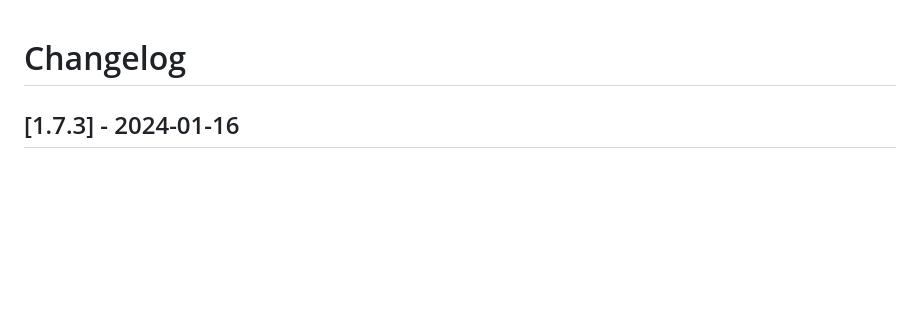
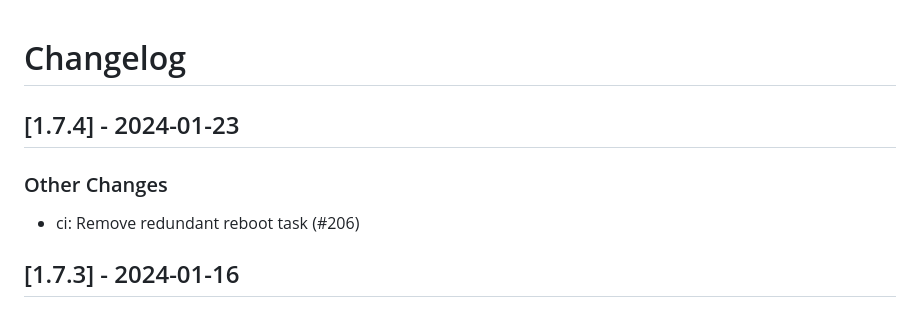
Before and after one commit to linux-system-roles/firewall, a Markdown page: CHANGELOG.md, the part around the change. Drawn GitHub-style; blank space fills up the shorter version.

Commit message:
docs(changelog): version 1.7.4 [citest skip]
Update changelog and .README.html for version 1.7.4

Signed-off-by: Rich Megginson <rmeggins@redhat.com>

```diff
--- a/CHANGELOG.md
+++ b/CHANGELOG.md
@@ -1,5 +1,12 @@
 Changelog
 =========
+
+[1.7.4] - 2024-01-23
+--------------------
+
+### Other Changes
+
+- ci: Remove redundant reboot task (#206)
 
 [1.7.3] - 2024-01-16
 --------------------
```
